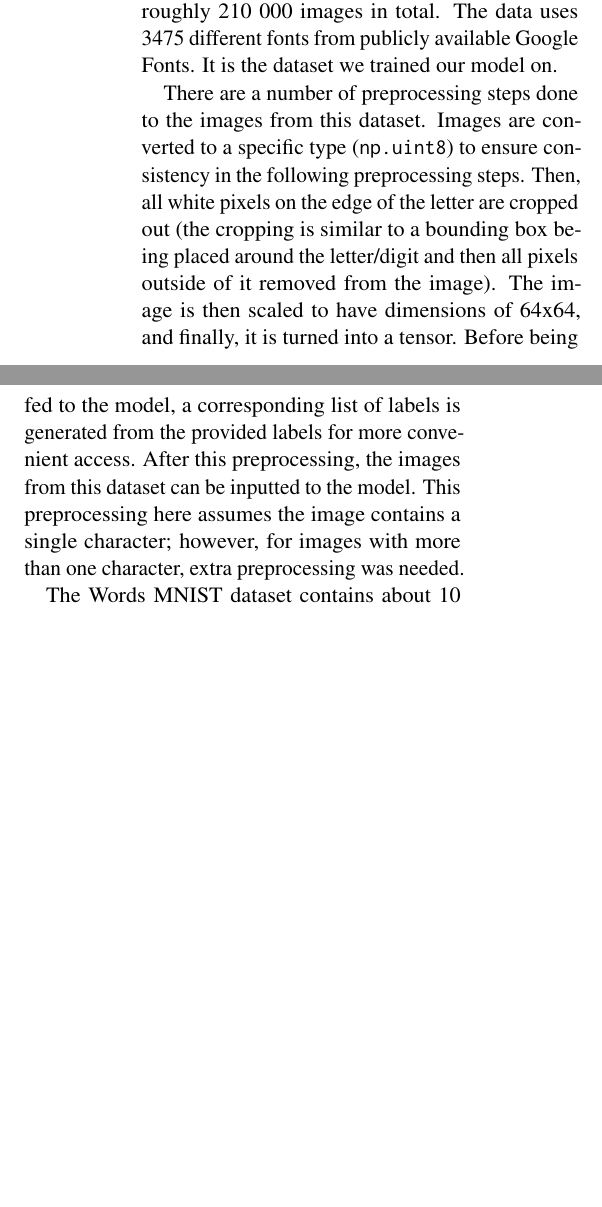
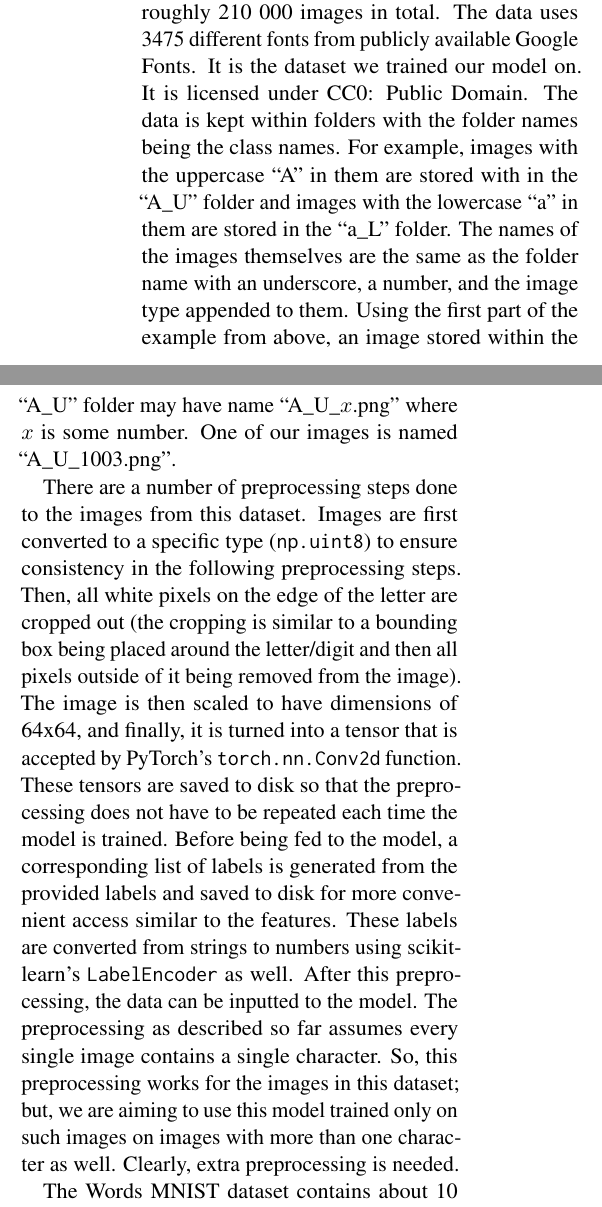
Before and after one commit to PourquoiEstTu/ocr, a LaTeX document (report-tex/main.tex): two parts of the columns of page 1 of 6, joined at a grey line, cut so that both start at the same text, the shorter picture padded with empty space. Compiled offline with pdfLaTeX.

Commit message:
Add more detail to Pt. 2

```diff
--- a/report-tex/main.tex
+++ b/report-tex/main.tex
@@ -107,20 +107,36 @@ OCR-Dataset consists of the 26 letters of the English alphabet in
 both lower and uppercase along with all 10 digits; across the 62 classes, there
 are roughly 210 000 images in total. The data uses 3475 different fonts from
 publicly available Google Fonts. It is the dataset we trained
-our model on.
+our model on. It is licensed under CC0: Public Domain. The data is kept within
+folders with the folder names being the class names. For example, images
+with the uppercase ``A'' in them are stored with in the ``A\_U'' folder and images
+with the lowercase ``a'' in them are stored in the ``a\_L'' folder. The names
+of the images themselves are the same as the folder name with an underscore,
+a number, and the image type appended to them. Using the first part of the
+example from above, an image stored within the ``A\_U'' folder may have name
+``A\_U\_$x$.png'' where $x$ is some number. One of our images is named
+``A\_U\_1003.png''.
 
 There are a number of preprocessing steps done to the images
-from this dataset. Images are converted to a specific type (\texttt{np.uint8})
+from this dataset. Images are first converted to a specific type
+(\texttt{np.uint8})
 to ensure consistency in the following preprocessing steps. Then,
 all white pixels on the edge of the letter are cropped out (the cropping is
 similar to a bounding box being placed around the letter/digit and then all
-pixels outside of it removed from the image). The image is then scaled to
-have dimensions of 64x64, and finally, it is turned into a tensor. Before
+pixels outside of it being removed from the image). The image is then scaled to
+have dimensions of 64x64, and finally, it is turned into a tensor that is
+accepted by PyTorch's \texttt{torch.nn.Conv2d} function. These tensors are
+saved to disk so that the preprocessing does not have to be repeated
+each time the model is trained. Before
 being fed to the model, a corresponding list of labels is generated from the
-provided labels for more convenient access. After this
-preprocessing, the images from this dataset can be inputted to the model. This
-preprocessing here assumes the image contains a single character; however, for
-images with more than one character, extra preprocessing was needed.
+provided labels and saved to disk for more convenient access similar to the
+features. These labels are converted from strings to numbers using
+scikit-learn's \texttt{LabelEncoder} as well. After this
+preprocessing, the data can be inputted to the model. The preprocessing as
+described so far assumes every single image contains a single character. So,
+this preprocessing works for the images in this dataset; but,
+we are aiming to use this model trained only on such images on images with
+more than one character as well. Clearly, extra preprocessing is needed.
 
 The Words MNIST dataset contains about 10 000 images of various words. All
 characters from the alphabet (lower and uppercase), all 10 digits, as well as an
```
Also changed, not shown: report-tex/main.pdf, report-tex/main.tex (36 more changed lines), 5 other files.
